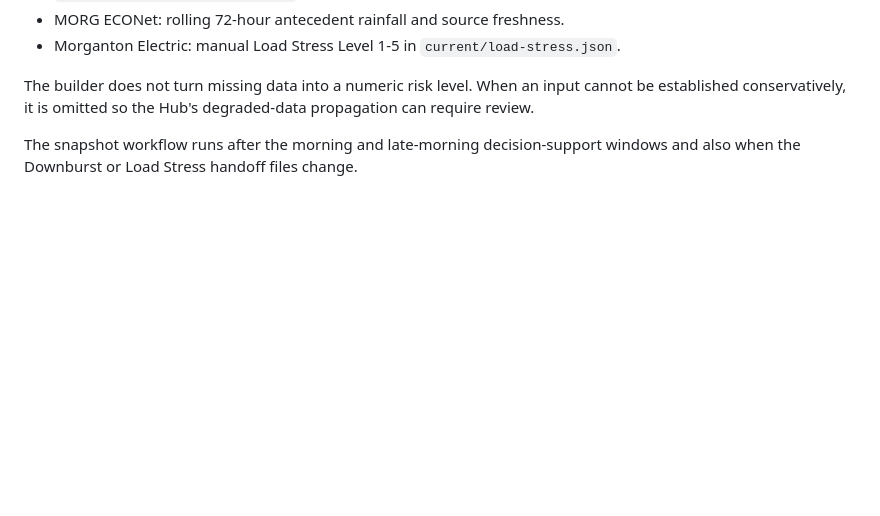
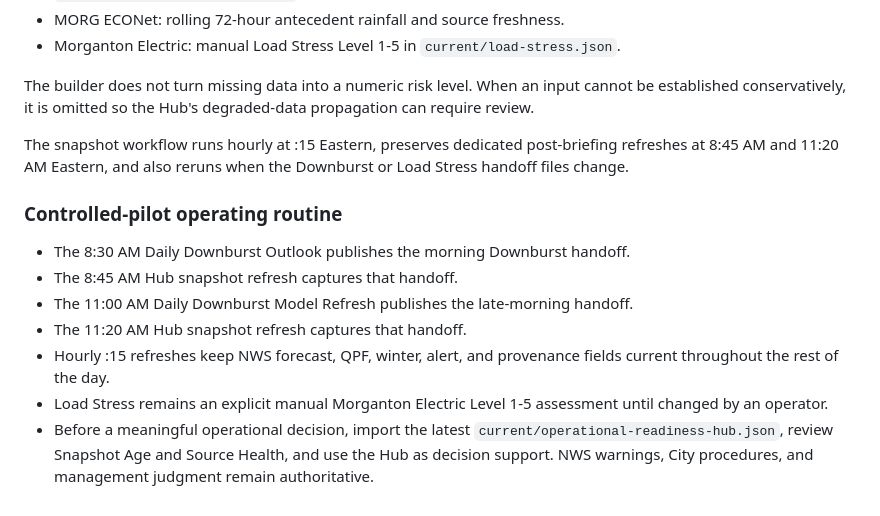
Before and after one commit to mckeetj/morganton-hrrr-extractor, a Markdown page: README.md, the part around the change. Drawn GitHub-style; blank space fills up the shorter version.

Commit message:
Document hourly Hub pilot operating routine

```diff
--- a/README.md
+++ b/README.md
@@ -120,5 +120,21 @@ The builder does not turn missing data into a numeric risk level. When an input
 cannot be established conservatively, it is omitted so the Hub's degraded-data
 propagation can require review.
 
-The snapshot workflow runs after the morning and late-morning decision-support
-windows and also when the Downburst or Load Stress handoff files change.
+The snapshot workflow runs hourly at :15 Eastern, preserves dedicated
+post-briefing refreshes at 8:45 AM and 11:20 AM Eastern, and also reruns when
+the Downburst or Load Stress handoff files change.
+
+### Controlled-pilot operating routine
+
+- The 8:30 AM Daily Downburst Outlook publishes the morning Downburst handoff.
+- The 8:45 AM Hub snapshot refresh captures that handoff.
+- The 11:00 AM Daily Downburst Model Refresh publishes the late-morning handoff.
+- The 11:20 AM Hub snapshot refresh captures that handoff.
+- Hourly :15 refreshes keep NWS forecast, QPF, winter, alert, and provenance
+  fields current throughout the rest of the day.
+- Load Stress remains an explicit manual Morganton Electric Level 1-5
+  assessment until changed by an operator.
+- Before a meaningful operational decision, import the latest
+  `current/operational-readiness-hub.json`, review Snapshot Age and Source
+  Health, and use the Hub as decision support. NWS warnings, City procedures,
+  and management judgment remain authoritative.
```
